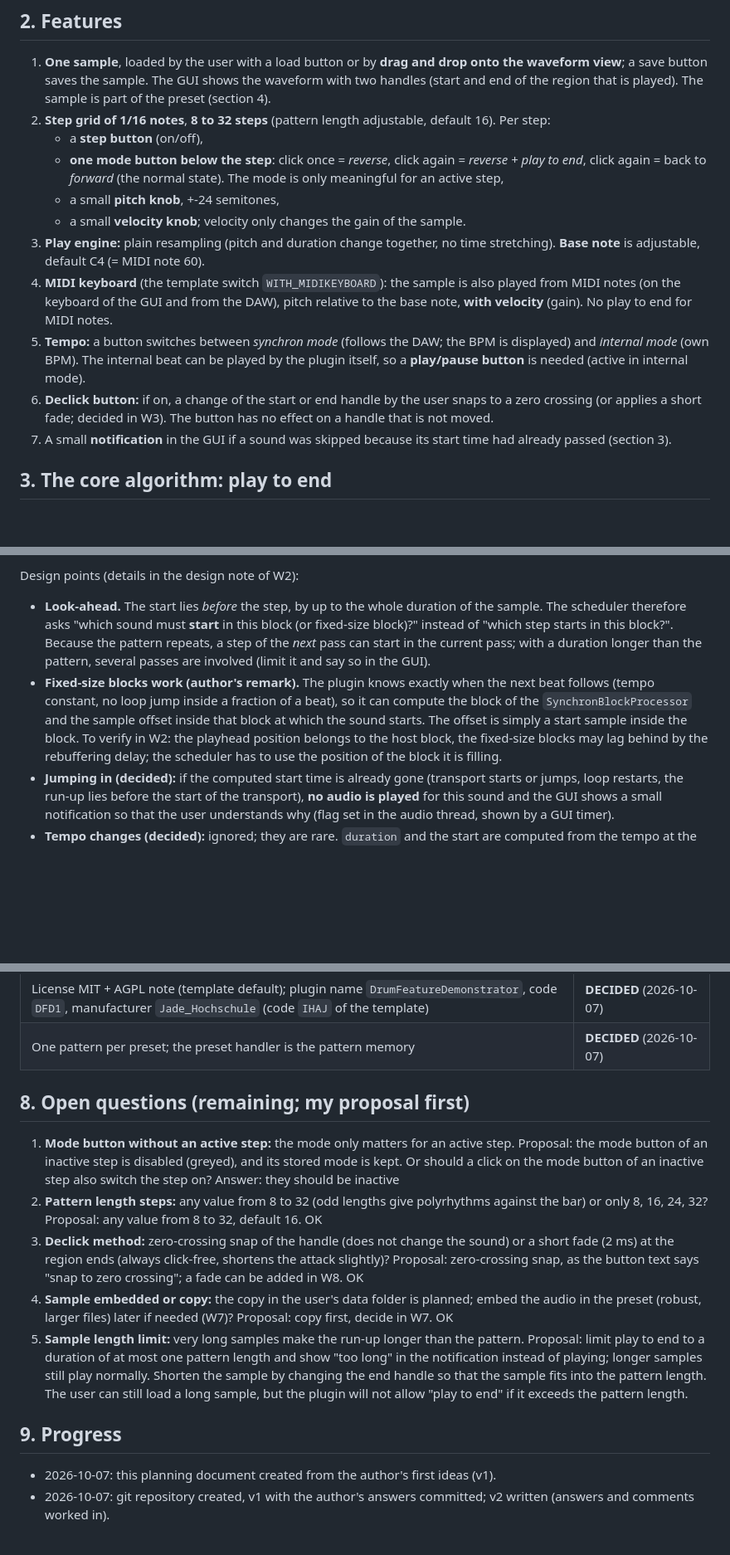
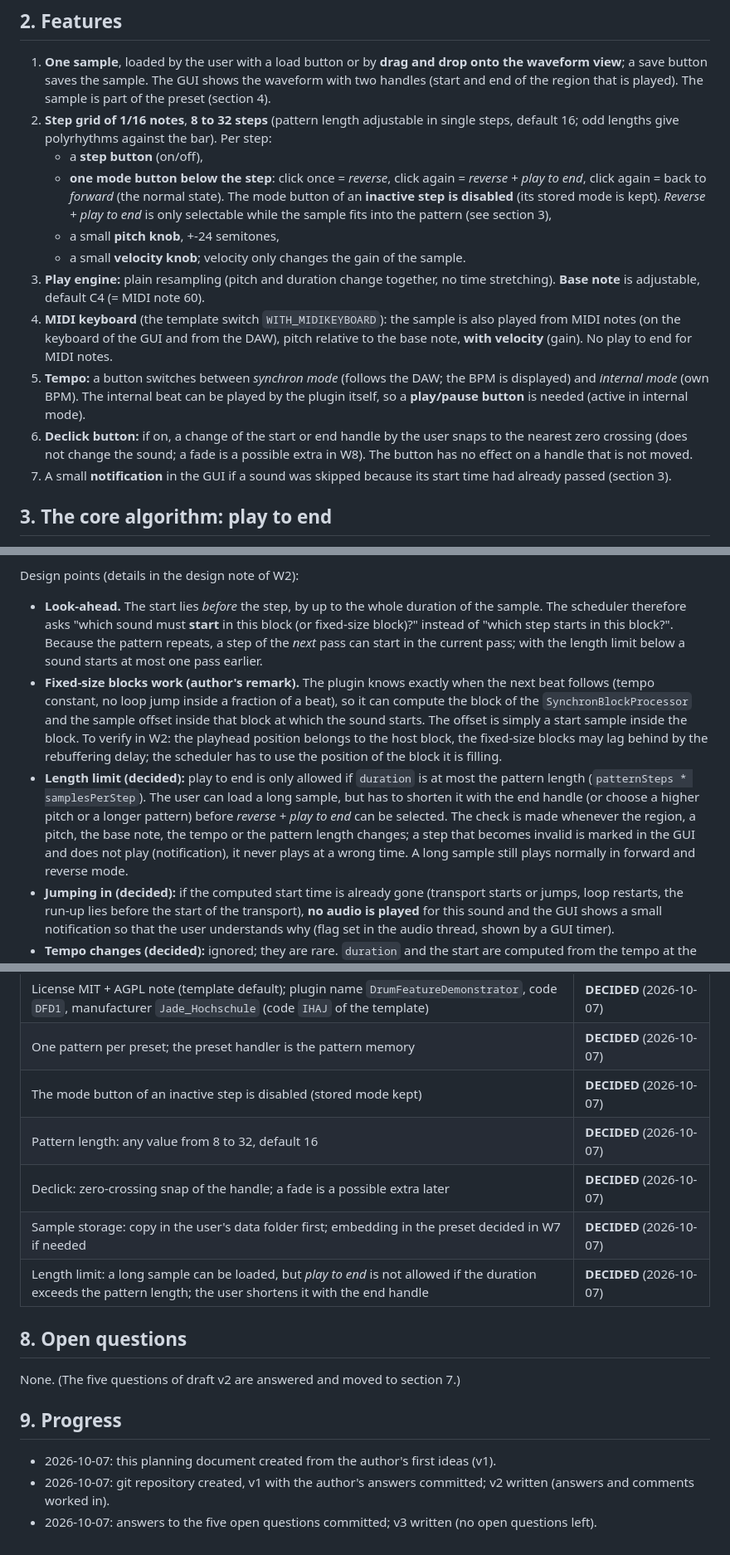
Before and after one commit to JoergBitzer/DrumFeatureDemonstrator, a Markdown page: planning.md, 3 parts joined by grey strips. Shown at 83% size. GitHub-like rendering; blank space fills up the shorter version.

Commit message:
Planning draft v3: work in the answers, no open questions left
Co-Authored-By: Claude Sonnet 5.5 <noreply@anthropic.com>

```diff
--- a/planning.md
+++ b/planning.md
@@ -17,16 +17,16 @@ This is a demo: the combination "forward sample, but ending on the beat" is not
 ## 2. Features
 1. **One sample**, loaded by the user with a load button or by **drag and drop onto the waveform view**; a save button saves the sample.
    The GUI shows the waveform with two handles (start and end of the region that is played). The sample is part of the preset (section 4).
-2. **Step grid of 1/16 notes**, **8 to 32 steps** (pattern length adjustable, default 16). Per step:
+2. **Step grid of 1/16 notes**, **8 to 32 steps** (pattern length adjustable in single steps, default 16; odd lengths give polyrhythms against the bar). Per step:
    - a **step button** (on/off),
-   - **one mode button below the step**: click once = *reverse*, click again = *reverse + play to end*, click again = back to *forward* (the normal state). The mode is only meaningful for an active step,
+   - **one mode button below the step**: click once = *reverse*, click again = *reverse + play to end*, click again = back to *forward* (the normal state). The mode button of an **inactive step is disabled** (its stored mode is kept). *Reverse + play to end* is only selectable while the sample fits into the pattern (see section 3),
    - a small **pitch knob**, +-24 semitones,
    - a small **velocity knob**; velocity only changes the gain of the sample.
 3. **Play engine:** plain resampling (pitch and duration change together, no time stretching). **Base note** is adjustable, default C4 (= MIDI note 60).
 4. **MIDI keyboard** (the template switch `WITH_MIDIKEYBOARD`): the sample is also played from MIDI notes (on the keyboard of the GUI and from the DAW), pitch relative to the base note, **with velocity** (gain). No play to end for MIDI notes.
 5. **Tempo:** a button switches between *synchron mode* (follows the DAW; the BPM is displayed) and *internal mode* (own BPM).
    The internal beat can be played by the plugin itself, so a **play/pause button** is needed (active in internal mode).
-6. **Declick button:** if on, a change of the start or end handle by the user snaps to a zero crossing (or applies a short fade; decided in W3). The button has no effect on a handle that is not moved.
+6. **Declick button:** if on, a change of the start or end handle by the user snaps to the nearest zero crossing (does not change the sound; a fade is a possible extra in W8). The button has no effect on a handle that is not moved.
 7. A small **notification** in the GUI if a sound was skipped because its start time had already passed (section 3).
 
 ## 3. The core algorithm: play to end
@@ -40,10 +40,13 @@ Quantities, all in the host's sample domain:
 Design points (details in the design note of W2):
 - **Look-ahead.** The start lies *before* the step, by up to the whole duration of the sample. The scheduler therefore asks
   "which sound must **start** in this block (or fixed-size block)?" instead of "which step starts in this block?". Because the pattern repeats, a step of the
-  *next* pass can start in the current pass; with a duration longer than the pattern, several passes are involved (limit it and say so in the GUI).
+  *next* pass can start in the current pass; with the length limit below a sound starts at most one pass earlier.
 - **Fixed-size blocks work (author's remark).** The plugin knows exactly when the next beat follows (tempo constant, no loop jump inside a fraction of a beat),
   so it can compute the block of the `SynchronBlockProcessor` and the sample offset inside that block at which the sound starts. The offset is simply a start sample inside the block.
   To verify in W2: the playhead position belongs to the host block, the fixed-size blocks may lag behind by the rebuffering delay; the scheduler has to use the position of the block it is filling.
+- **Length limit (decided):** play to end is only allowed if `duration` is at most the pattern length (`patternSteps * samplesPerStep`). The user can load a long sample, but
+  has to shorten it with the end handle (or choose a higher pitch or a longer pattern) before *reverse + play to end* can be selected. The check is made whenever the region, a pitch, the base note, the tempo or the pattern length changes;
+  a step that becomes invalid is marked in the GUI and does not play (notification), it never plays at a wrong time. A long sample still plays normally in forward and reverse mode.
 - **Jumping in (decided):** if the computed start time is already gone (transport starts or jumps, loop restarts, the run-up lies before the start of the transport), **no audio is played** for this sound
   and the GUI shows a small notification so that the user understands why (flag set in the audio thread, shown by a GUI timer).
 - **Tempo changes (decided):** ignored; they are rare. `duration` and the start are computed from the tempo at the time of scheduling; a change during the run-up shifts the end (documented in the manual).
@@ -107,19 +110,16 @@ Design points (details in the design note of W2):
 | Sample: load/save button, drop onto the waveform, stored with the preset (at least a copy in the user's data folder) | **DECIDED** (2026-10-07) |
 | License MIT + AGPL note (template default); plugin name `DrumFeatureDemonstrator`, code `DFD1`, manufacturer `Jade_Hochschule` (code `IHAJ` of the template) | **DECIDED** (2026-10-07) |
 | One pattern per preset; the preset handler is the pattern memory | **DECIDED** (2026-10-07) |
+| The mode button of an inactive step is disabled (stored mode kept) | **DECIDED** (2026-10-07) |
+| Pattern length: any value from 8 to 32, default 16 | **DECIDED** (2026-10-07) |
+| Declick: zero-crossing snap of the handle; a fade is a possible extra later | **DECIDED** (2026-10-07) |
+| Sample storage: copy in the user's data folder first; embedding in the preset decided in W7 if needed | **DECIDED** (2026-10-07) |
+| Length limit: a long sample can be loaded, but *play to end* is not allowed if the duration exceeds the pattern length; the user shortens it with the end handle | **DECIDED** (2026-10-07) |
 
-## 8. Open questions (remaining; my proposal first)
-1. **Mode button without an active step:** the mode only matters for an active step. Proposal: the mode button of an inactive step is disabled (greyed), and its stored mode is kept. Or should a click on the mode button of an inactive step also switch the step on?
-Answer: they should be inactive
-2. **Pattern length steps:** any value from 8 to 32 (odd lengths give polyrhythms against the bar) or only 8, 16, 24, 32? Proposal: any value from 8 to 32, default 16.
-OK
-3. **Declick method:** zero-crossing snap of the handle (does not change the sound) or a short fade (2 ms) at the region ends (always click-free, shortens the attack slightly)? Proposal: zero-crossing snap, as the button text says "snap to zero crossing"; a fade can be added in W8.
-OK
-4. **Sample embedded or copy:** the copy in the user's data folder is planned; embed the audio in the preset (robust, larger files) later if needed (W7)? Proposal: copy first, decide in W7.
-OK
-5. **Sample length limit:** very long samples make the run-up longer than the pattern. Proposal: limit play to end to a duration of at most one pattern length and show "too long" in the notification instead of playing; longer samples still play normally.
-Shorten the sample by changing the end handle so that the sample fits into the pattern length. The user can still load a long sample, but the plugin will not allow "play to end" if it exceeds the pattern length.
+## 8. Open questions
+None. (The five questions of draft v2 are answered and moved to section 7.)
 
 ## 9. Progress
 - 2026-10-07: this planning document created from the author's first ideas (v1).
 - 2026-10-07: git repository created, v1 with the author's answers committed; v2 written (answers and comments worked in).
+- 2026-10-07: answers to the five open questions committed; v3 written (no open questions left).
```
Also changed, not shown: other parts of planning.md (+5 -5 lines).
